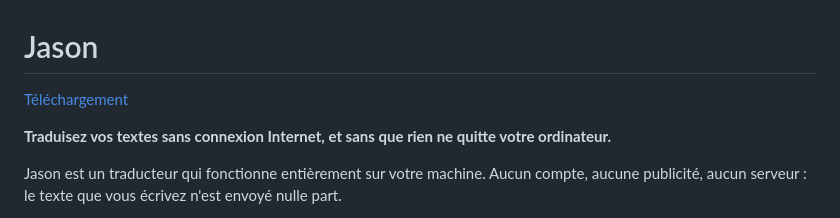
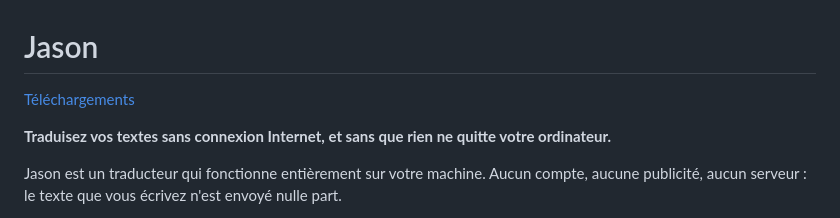
Before and after one commit to Jason-Translator/jason, a Markdown page: README.md, the part around the change. Drawn GitHub-style.

Commit message:
Fix typo in download link section of README

```diff
--- a/README.md
+++ b/README.md
@@ -1,6 +1,6 @@
 # Jason
 
-[Téléchargement](https://github.com/Jason-Translator/jason/releases)
+[Téléchargements](https://github.com/Jason-Translator/jason/releases)
 
 **Traduisez vos textes sans connexion Internet, et sans que rien ne quitte votre ordinateur.**
 
```
